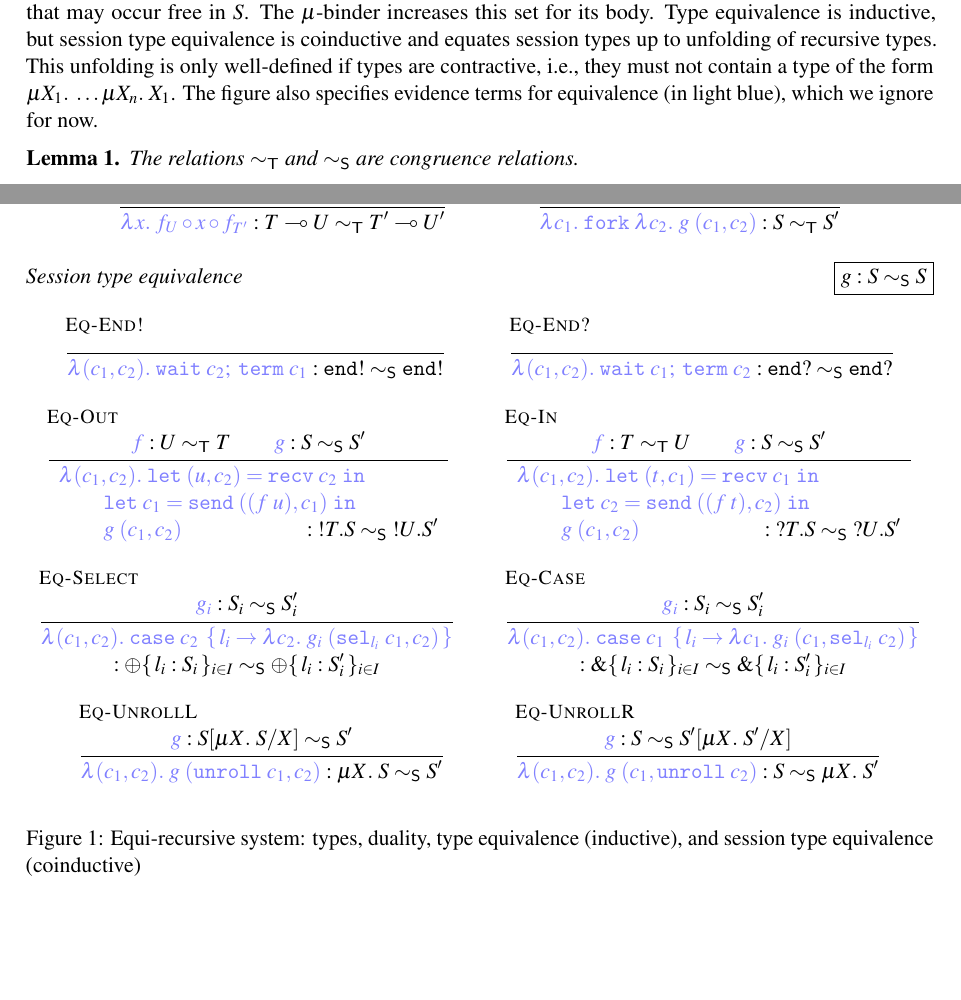
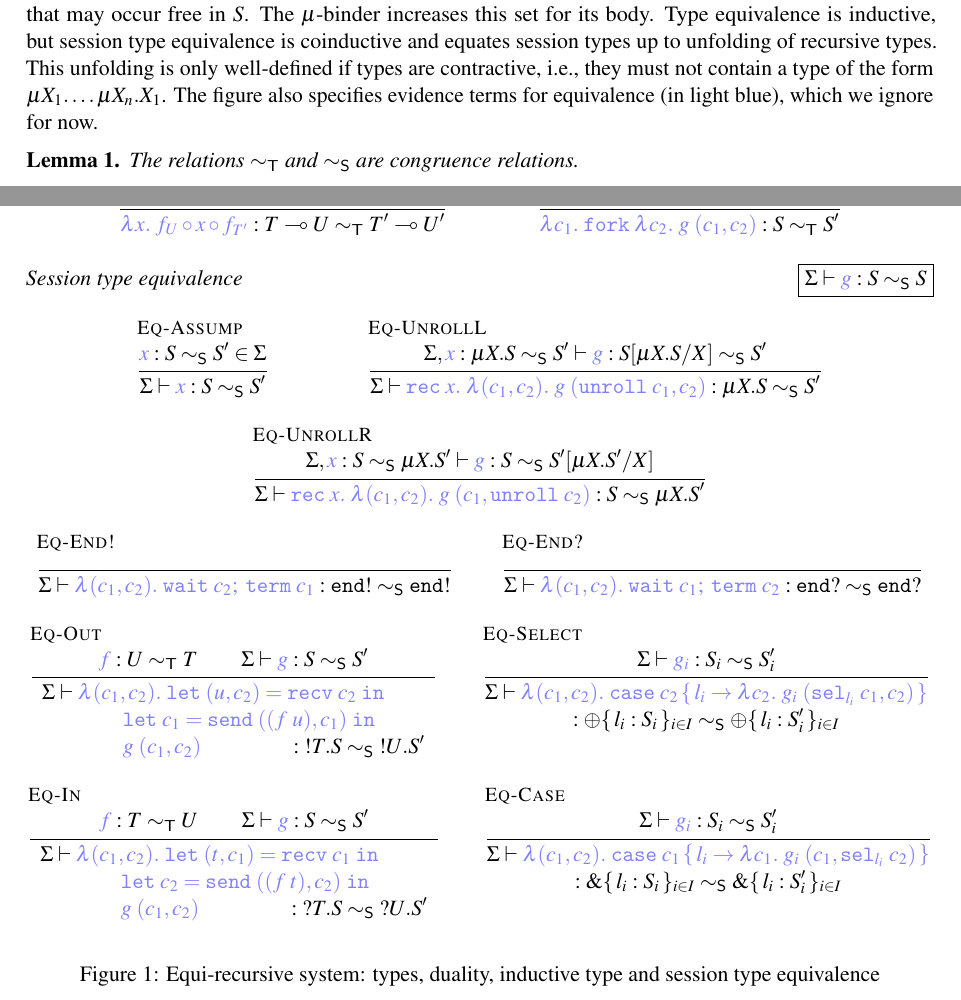
Before and after one commit to Proglang-Uni-Freiburg/c2ast, a LaTeX paper (tex/main.tex, which reads tex/fig-equi-equivalence.tex, tex/macros.tex): two parts of pages 2 and 3 of 13, joined at a grey line, cut so that both start at the same text, the shorter picture padded with empty space. Compiled offline with pdfLaTeX; a LaTeX package or settings file that is missing is left out.

Commit message:
Inductive session type equivalence
Refering prose still needs updates

```diff
--- a/tex/fig-equi-equivalence.tex
+++ b/tex/fig-equi-equivalence.tex
@@ -28,121 +28,111 @@
     }
 
     \inferrule[\EqS]{
-      \textcolor{blue!50} {g} : S \eqs S'
+      \eqsrel[\cdot]{g}{S}{S'}
     }{
       \textcolor{blue!50}{\ELam {c_1} \EFork{ \ELam {c_2} g \; (c_1, c_2) }} :
       S \eqt S'
       %: \ELam {c_1} \EFork{ \ELam {c_2} g' \; (c_1, c_2) }
     }
   \end{mathpar}
-  \declrel{Session type equivalence}[$g : S \eqs S$]
+  \declrel{Session type equivalence}[$\eqsrel{g}{S}{S}$]
   \begin{mathpar}
+    \inferrule[\EqAssump]{
+      \convexpr{x} : S \eqs S' \in \eqsctxt
+    }{
+      \eqsrel{x}{S}{S'}
+    }
+
+    \inferrule[\EqUnrollL]{
+      \eqsrel[\eqsctxt , \convexpr{x} : \TRec S \eqs S']
+        {g}{S[\TRec S / X]}{S'}
+    }{
+      \eqsrel{
+        \ERec x
+        \ELam{(c_1, c_2)}
+        g \; (\EUnroll c_1, c_2)
+      }{\TRec S}{S'}
+    }
+
+    \inferrule[\EqUnrollR]{
+      \eqsrel[\eqsctxt , \convexpr{x} : S \eqs \TRec S']
+        {g}{S}{S'[\TRec S' / X]}
+    }{
+      \eqsrel{
+        \ERec x
+        \ELam{(c_1, c_2)}
+        g \; (c_1, \EUnroll c_2)
+      }{S}{\TRec S'}
+    }
+
     \inferrule[\EqEnd !]{
     }{
-      \textcolor{blue!50}{\ELam {(c_1, c_2)} \ELetU {\EWait {c_2}} {\ETerm {c_1}}} :
-      \TEnd ! \eqs \TEnd !
-      % : \ELam {(c_1, c_2)} \ELetU {\EWait {c_2}} {\ETerm {c_1}}
+      \eqsrel{
+        \ELam {(c_1, c_2)} \ELetU {\EWait {c_2}} {\ETerm {c_1}}
+      }{\TEnd !}{\TEnd !}
     }
 
     \inferrule[\EqEnd ?]{
     }{
-      \textcolor{blue!50}{\ELam {(c_1, c_2)} \ELetU {\EWait {c_1}} {\ETerm {c_2}}} :
-      \TEnd ? \eqs \TEnd ?
-      % : \ELam {(c_1, c_2)} \ELetU {\EWait {c_1}} {\ETerm {c_2}}
+      \eqsrel{
+        \ELam {(c_1, c_2)} \ELetU {\EWait {c_1}} {\ETerm {c_2}}
+      }{\TEnd ?}{\TEnd ?}
     }
 
     \inferrule[\EqOut]{
-      \textcolor{blue!50} {f} : U \eqt T \\ %: f'  \\
-      \textcolor{blue!50} {g} : S \eqs S' %: g'
+      \convexpr{f} : U \eqt T \\
+      \eqsrel{g}{S}{S'}
     }{
+      \colorlet{outer}{.}
       {\begin{array}{r@{}l}
-         \color{blue!50}
-        \ELam {(c_1, c_2)}
-          & \color{blue!50}\ELetP {u} {c_2} {\ERecv{c_2}} \\
-          & \color{blue!50}\hspace{-2em} \ELet {c_1} {\ESend {(f \; u)} {c_1}} \\
-          & \color{blue!50}\hspace{-2em} g \; (c_1, c_2)
-            \hspace{5.5em} \color{black}: \TOut {T} {S} \eqs \TOut {U} {S'}
+        \eqsctxt \vdash
+            \convcolor \ELam {(c_1, c_2)}
+          & \convcolor \ELetP {u} {c_2} {\ERecv{c_2}} \\
+          & \convcolor \hspace{-2em} \ELet {c_1} {\ESend {(f \; u)} {c_1}} \\
+          & \convcolor \hspace{-2em} g \; (c_1, c_2)
+            \color{outer} \hspace{4em}
+              : \TOut {T} {S} \eqs \TOut {U} {S'}
       \end{array}}
-        % : \\\\
-        % \ELam {(c_2, c_1)}
-        % \ELetP {t_1} {c_1} {\ERecv{c_1}}
-        % \ELet {c_2} {\ESend {(f \; t_1)} {c_2}}
-        % g' \; (c_2, c_1)
-    }
-
-    \inferrule[\EqIn]{
-      \textcolor{blue!50} {f} : T \eqt U \\ %: f'  \\
-      \textcolor{blue!50} {g} : S \eqs S' %: g'
-    }{
-      {\begin{array}{r@{}l}
-         \color{blue!50}
-        \ELam {(c_1, c_2)}
-          & \color{blue!50}\ELetP {t} {c_1} {\ERecv{c_1}} \\
-          & \color{blue!50}\hspace{-2em} \ELet {c_2} {\ESend {(f \; t)} {c_2}} \\
-          & \color{blue!50}\hspace{-2em} g \; (c_1, c_2)
-            \hspace{5.5em}\color{black} : \TIn {T} {S} \eqs \TIn {U} {S'}
-      \end{array}}
-      % : \\\\
-      % \ELam {(c_2, c_1)}
-      %   \ELetP {t_2} {c_2} {\ERecv{c_2}}
-      %   \ELet {c_1} {\ESend {(f' \; t_2)} {c_1}}
-      %   g' \; (c_2, c_1)
     }
 
     \inferrule[\EqSelect]{
-      \textcolor{blue!50} {g_i} : S_i \eqs S_i' %: g_i'
+      \eqsrel{g_i}{S_i}{S'_i}
     }{
-      \textcolor{blue!50}{\ELam {(c_1, c_2)}
-        \ECase {c_2} { l_i \rightarrow \ELam {c_2} g_i \; (\ESelect {l_i} c_1, c_2) }}
-        \\\\: \TSelect { l_i : S_i } \eqs \TSelect { l_i : S_i^\prime }
-      % :\\\\
-      % \ELam {(c_2, c_1)}
-      %   \ECase {c_1} { l_i \rightarrow \ELam {c_1} g_i' \; (\ESelect {l_i} c_2, c_1) }
+      \eqsctxt \vdash \convexpr{
+        \ELam {(c_1, c_2)}
+        \ECase {c_2} { l_i \rightarrow \ELam {c_2} g_i \; (\ESelect {l_i} c_1, c_2) } \\ {}
+      } \\\\
+      : \TSelect { l_i : S_i } \eqs \TSelect { l_i : S'_i }
+    }
+
+
+    \inferrule[\EqIn]{
+      \convexpr{f} : T \eqt U \\
+      \eqsrel{g}{S}{S'}
+    }{
+      \colorlet{outer}{.}
+      {\begin{array}{r@{}l}
+        \eqsctxt \vdash
+            \convcolor \ELam {(c_1, c_2)}
+          & \convcolor \ELetP {t} {c_1} {\ERecv{c_1}} \\
+          & \convcolor \hspace{-2em} \ELet {c_2} {\ESend {(f \; t)} {c_2}} \\
+          & \convcolor \hspace{-2em} g \; (c_1, c_2)
+            \color{outer} \hspace{4em}
+              : \TIn {T} {S} \eqs \TIn {U} {S'}
+      \end{array}}
     }
 
     \inferrule[\EqCase]{
-      \textcolor{blue!50} {g_i} : S_i \eqs S_i' %: g_i'
+      \eqsrel{g_i}{S_i}{S'_i}
     }{
-      \textcolor{blue!50}{\ELam {(c_1, c_2)}
-        \ECase {c_1} { l_i \rightarrow \ELam {c_1} g_i \; (c_1, \ESelect {l_i} c_2) }}
-        \\\\: \TCase { l_i : S_i } \eqs \TCase { l_i : S_i^\prime }
-      % : \\\\
-      % \ELam {(c_2, c_1)}
-      %   \ECase {c_2} { l_i \rightarrow \ELam {c_2} g'_i \; (c_2, \ESelect {l_i} c_1) }
-    }
-
-    % \inferrule[\EqUnroll]{
-    % }{
-    %   \EkwUnroll : \TRec S \eqs S[\TRec S / X]
-    % }
-    %
-    % \inferrule[\EqRoll]{
-    % }{
-    %   \EkwRoll : S[\TRec S / X] \eqs S
-    % }
-    %
-    \inferrule[\EqUnrollL]{
-      \textcolor{blue!50} {g} : S[\TRec S / X] \eqs S' %: g'
-    }{
-      \textcolor{blue!50}{\ELam{(c_1, c_2)} g \; (\EUnroll{c_1}, c_2)}
-      : \TRec S \eqs S'
-      % :\\\\
-      % \ELam{(c_2 : S', c_1 : \TRec{\TDual{S}})}
-      % g' (c_2, \EUnroll{c_1})
-    }
-
-    \inferrule[\EqUnrollR]{
-      \textcolor{blue!50} {g} : S \eqs S'[\TRec S' / X] %: g'
-    }{
-      \textcolor{blue!50}{\ELam{(c_1, c_2)} g \; (c_1, \EUnroll{c_2})}
-      : S \eqs \TRec S'
-      % :\\\\
-      % \ELam{(c_2 : \TRec S', c_1 : {\TDual{S}})}
-      % g' (\EUnroll{c_2}, c_1)
+      \eqsctxt \vdash \convexpr{
+        \ELam {(c_1, c_2)}
+        \ECase {c_1} { l_i \rightarrow \ELam {c_1} g_i \; (c_1, \ESelect {l_i} c_2) }
+      } \\\\
+      : \TCase { l_i : S_i } \eqs \TCase { l_i : S'_i }
     }
   \end{mathpar}
-  \caption{Equi-recursive system: types, duality, type equivalence (inductive),
-  and session type equivalence (coinductive)}
+  \caption{Equi-recursive system: types, duality, inductive type and session type equivalence}
   \label{fig:equi-equivalence}
 \end{figure}
 
--- a/tex/macros.tex
+++ b/tex/macros.tex
@@ -24,7 +24,7 @@
 \newcommand\TOut[2]{{}!#1.#2}
 \newcommand\TSelect[2][i \in I]{\oplus\{\, #2 \,\}_{#1}}
 \newcommand\TCase[2][i \in I]{\&\{\, #2 \,\}_{#1}}
-\newcommand\TRec[1][X]{\mu #1.\;}
+\newcommand\TRec[1][X\!]{\mu #1.}
 \newcommand\TDual[1]{\overline{#1}}
 
 % Expression syntax macros
@@ -49,7 +49,7 @@
 \newcommand\ESend[2]{\EkwSend\; (#1,#2)}
 \newcommand\ERecv[1]{\EkwRecv\; #1}
 \newcommand\ESelect[1]{\EkwSelect[#1] \;}
-\newcommand\ECase[2]{\Ekw{case}\; #1 \; \left\{\, #2 \,\right\}}
+\newcommand\ECase[2]{\Ekw{case}\; #1 \left\{\, #2 \,\right\}}
 \newcommand\ERoll[1]{\EkwRoll\; #1}
 \newcommand\EUnroll[1]{\EkwUnroll\; #1}
 \newcommand\EFork[1]{\EkwFork\; #1}
@@ -71,6 +71,7 @@
 \newcommand\EqUnrollR{Eq-UnrollR}
 \newcommand\EqUnroll{Eq-Unroll}
 \newcommand\EqRoll{Eq-Roll}
+\newcommand\EqAssump{Eq-Assump}
 
 % Reduction names.
 \newcommand\ActAppLetL{Act-AppLetL}
@@ -168,6 +169,11 @@
 \newcommand\leftsim{\lesssim}
 \newcommand\bisim{\approx}
 
+\newcommand\eqsctxt{\Sigma}
+\newcommand\eqsrel[4][\eqsctxt]{#1 \vdash \convexpr{#2} : #3 \eqs #4}
+\newcommand\convcolor{\color{blue!50}}
+\newcommand\convexpr[1]{{\convcolor #1}}
+
 % Macros for reductions
 \newcommand\reduce[3][]{#2 \xrightarrow{#1} #3}
 \newcommand\reducemany[3][]{#2 \stackrel{#1}{\twoheadrightarrow} #3}
```
